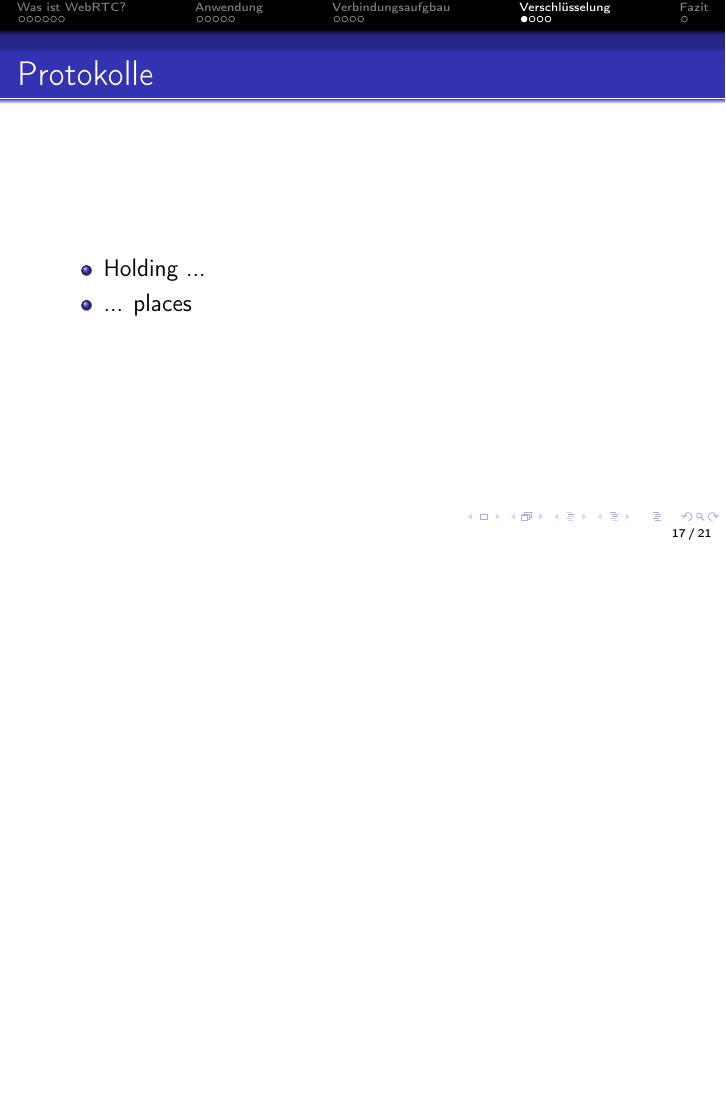
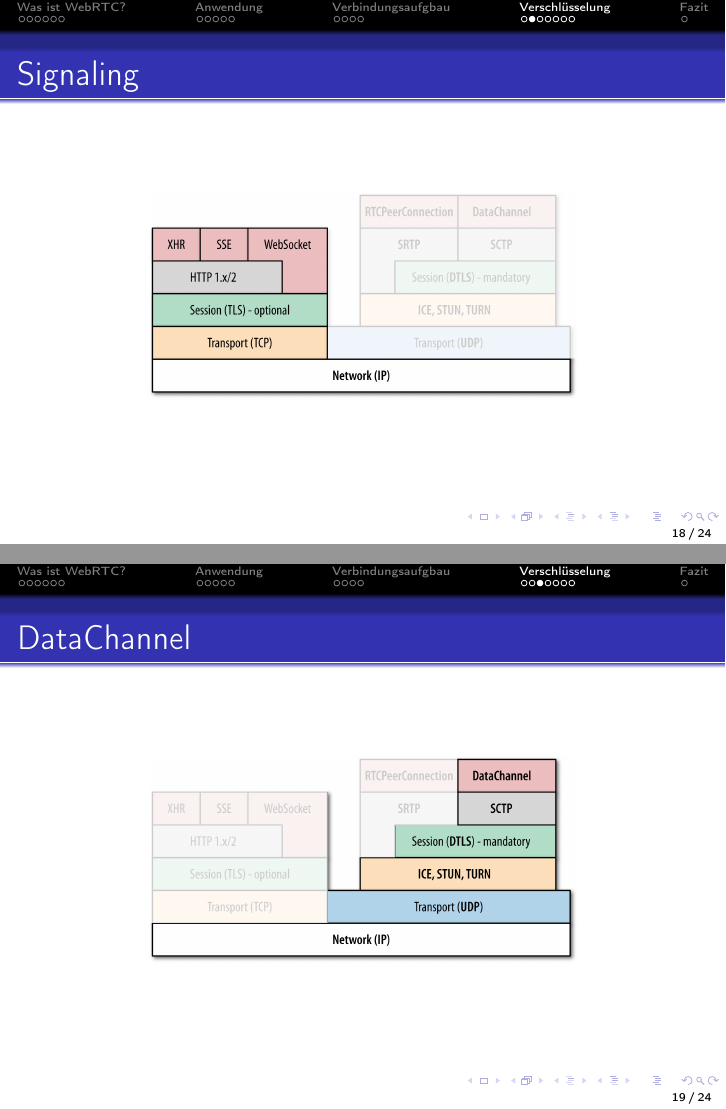
Before and after one commit to Innovailable/webrtc-security-talk, LaTeX slides (src/slides.tex): page 35 of 39 before the commit and pages 36 and 37 of 42 after it, the two joined at a grey line, the shorter picture padded with empty space. Compiled offline with pdfLaTeX.

Commit message:
Add terribly edited stack images for each part

```diff
--- a/src/slides.tex
+++ b/src/slides.tex
@@ -206,7 +206,15 @@
 
 \begin{frame}
   \frametitle{Protokolle}
-  \begin{itemize}
-    \item Holding ...
-    \item ... places
-  \end{itemize}
+  \centerline{\includegraphics[width=0.7\textwidth]{img/stack_oreilly.png}}
+\end{frame}
+
+\begin{frame}
+  \frametitle{Signaling}
+  \centerline{\includegraphics[width=0.7\textwidth]{img/stack_oreilly_signaling.png}}
+\end{frame}
+
+\begin{frame}
+  \frametitle{DataChannel}
+  \centerline{\includegraphics[width=0.7\textwidth]{img/stack_oreilly_datachannels.png}}
+\end{frame}
```
Also changed, not shown: img/stack_oreilly_datachannels.png (added), img/stack_oreilly_pc.png (added), img/stack_oreilly_signaling.png (added), src/slides.tex (4 more changed lines).
